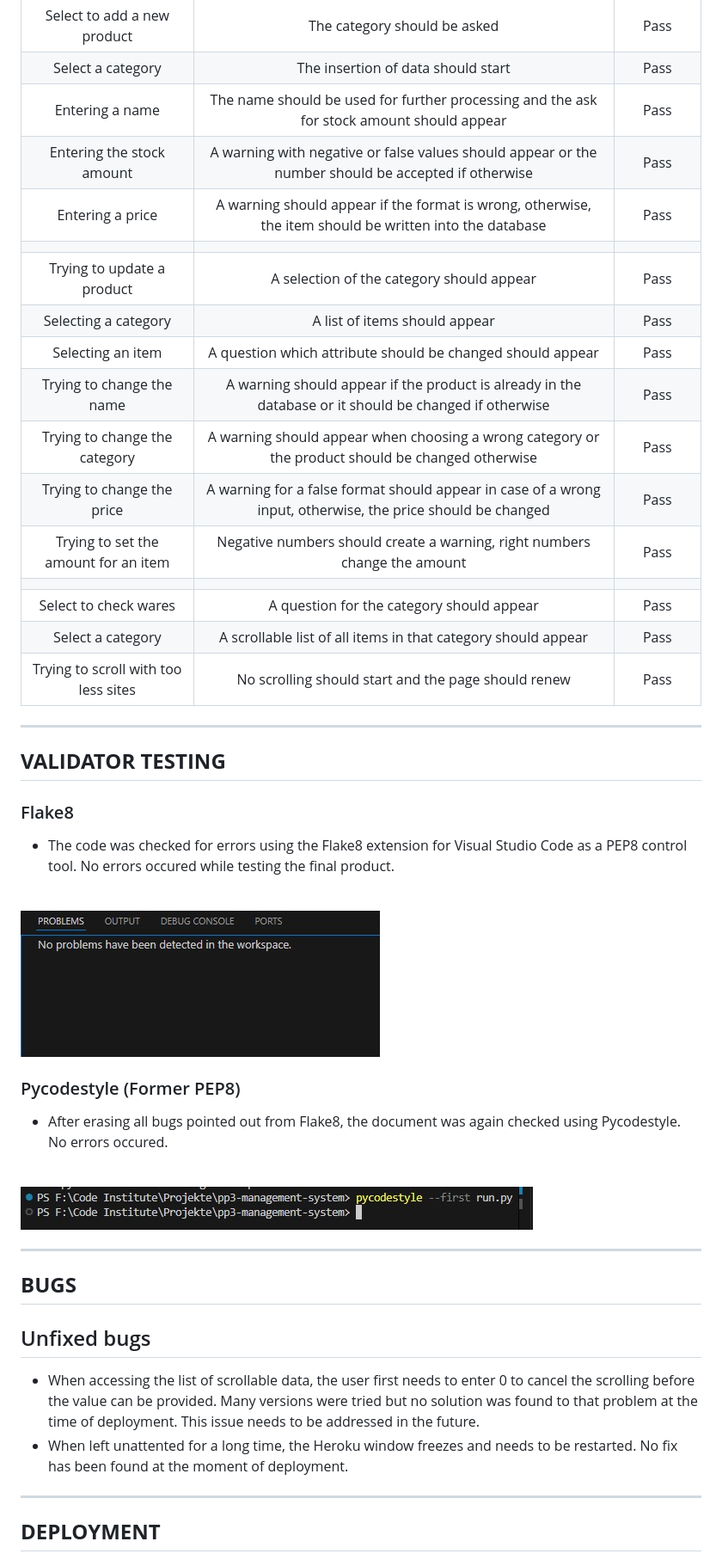
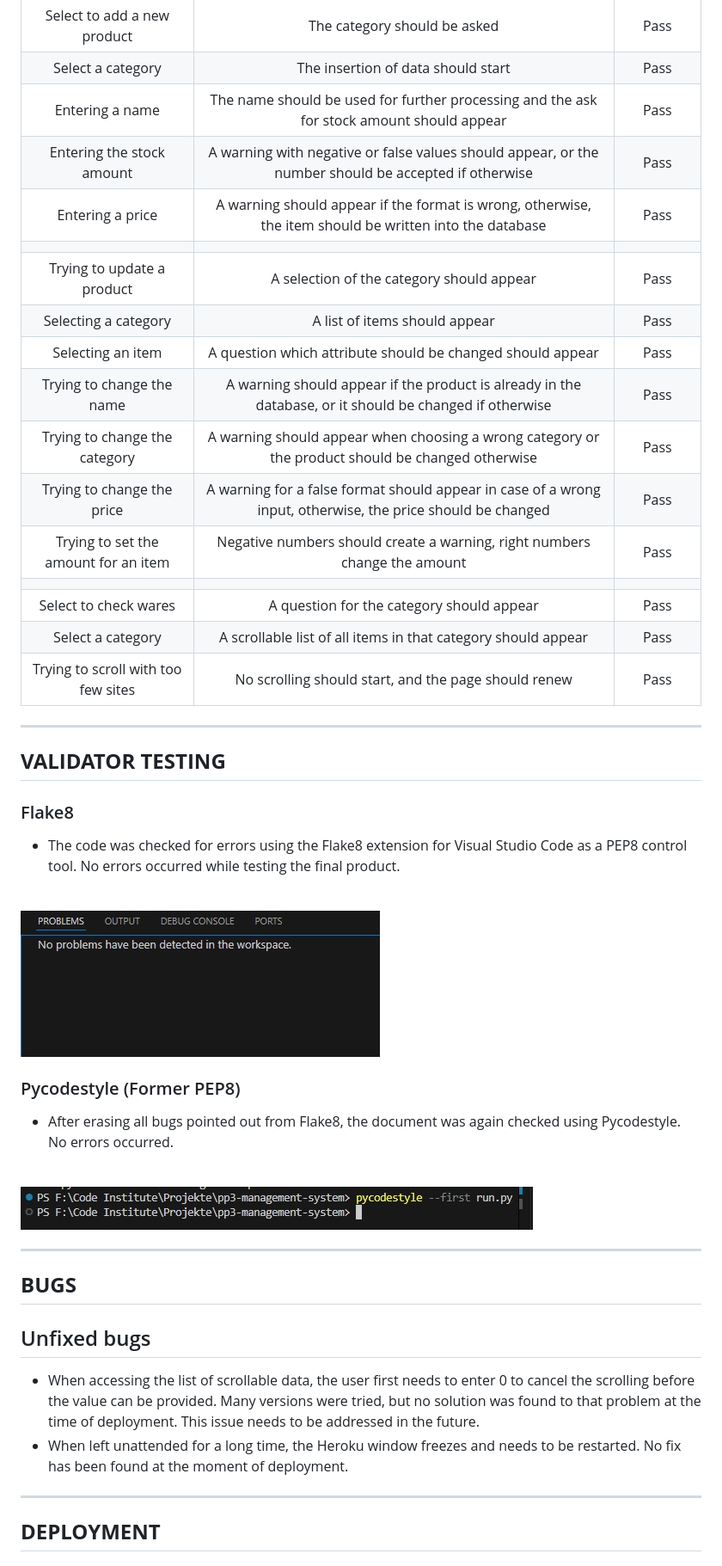
Before and after one commit to CI-Dominik/pp3-management-system, a Markdown page: README.md, the part around one of its changes. Shown at 86% size. Drawn GitHub-style.

```diff
--- a/README.md
+++ b/README.md
@@ -371,34 +371,34 @@ To inform the user of possible mistakes, every menu input is secured by catching
 | Select to add a new product | The category should be asked | Pass |
 | Select a category | The insertion of data should start | Pass |
 | Entering a name | The name should be used for further processing and the ask for stock amount should appear | Pass |
-| Entering the stock amount | A warning with negative or false values should appear or the number should be accepted if otherwise | Pass |
+| Entering the stock amount | A warning with negative or false values should appear, or the number should be accepted if otherwise | Pass |
 | Entering a price | A warning should appear if the format is wrong, otherwise, the item should be written into the database | Pass |
 | | | |
 | Trying to update a product | A selection of the category should appear | Pass |
 | Selecting a category | A list of items should appear | Pass |
 | Selecting an item | A question which attribute should be changed should appear | Pass |
-| Trying to change the name | A warning should appear if the product is already in the database or it should be changed if otherwise | Pass |
+| Trying to change the name | A warning should appear if the product is already in the database, or it should be changed if otherwise | Pass |
 | Trying to change the category | A warning should appear when choosing a wrong category or the product should be changed otherwise | Pass |
 | Trying to change the price | A warning for a false format should appear in case of a wrong input, otherwise, the price should be changed | Pass |
 | Trying to set the amount for an item | Negative numbers should create a warning, right numbers change the amount | Pass |
 | | | |
 | Select to check wares | A question for the category should appear | Pass |
 | Select a category | A scrollable list of all items in that category should appear | Pass |
-| Trying to scroll with too less sites | No scrolling should start and the page should renew | Pass |
+| Trying to scroll with too few sites | No scrolling should start, and the page should renew | Pass |
 
 ---
 
 ## **VALIDATOR TESTING**
 
 ### Flake8
-* The code was checked for errors using the Flake8 extension for Visual Studio Code as a PEP8 control tool. No errors occured while testing the final product.
+* The code was checked for errors using the Flake8 extension for Visual Studio Code as a PEP8 control tool. No errors occurred while testing the final product.
 
 <br>
 
 ![Screenshot of the Flake8 testing](docs/flake8-validation.jpg)
 
 ### Pycodestyle (Former PEP8)
-* After erasing all bugs pointed out from Flake8, the document was again checked using Pycodestyle. No errors occured.
+* After erasing all bugs pointed out from Flake8, the document was again checked using Pycodestyle. No errors occurred.
 
 <br>
 
@@ -409,8 +409,8 @@ To inform the user of possible mistakes, every menu input is secured by catching
 ## **BUGS**
 
 ## Unfixed bugs
-* When accessing the list of scrollable data, the user first needs to enter 0 to cancel the scrolling before the value can be provided. Many versions were tried but no solution was found to that problem at the time of deployment. This issue needs to be addressed in the future.
-* When left unattented for a long time, the Heroku window freezes and needs to be restarted. No fix has been found at the moment of deployment.
+* When accessing the list of scrollable data, the user first needs to enter 0 to cancel the scrolling before the value can be provided. Many versions were tried, but no solution was found to that problem at the time of deployment. This issue needs to be addressed in the future.
+* When left unattended for a long time, the Heroku window freezes and needs to be restarted. No fix has been found at the moment of deployment.
 
 ---
 
```
Also changed, not shown: other parts of README.md (+20 -20 lines).
